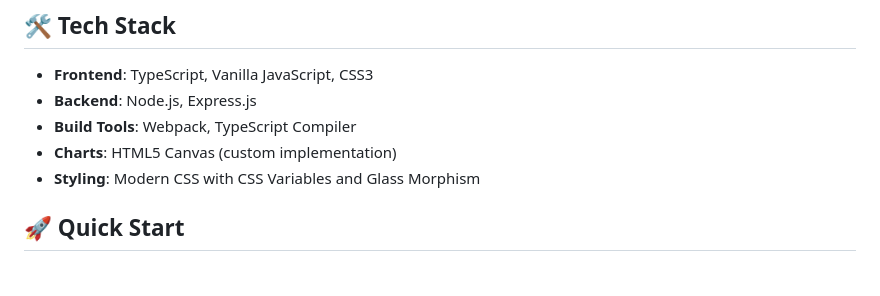
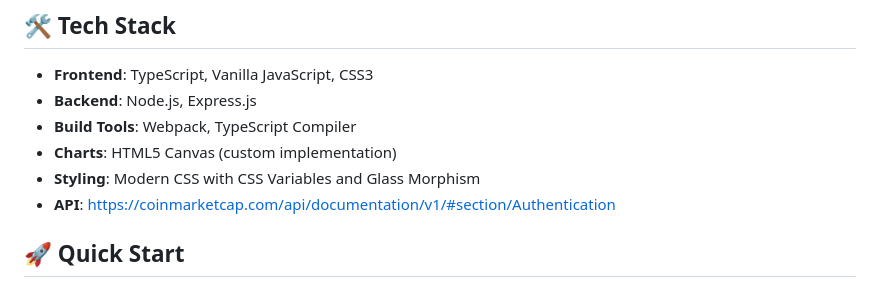
Before and after one commit to CarlosAcacioKq/Crypto-Tracker, a Markdown page: README.md, the part around the change. GitHub-like rendering.

```diff
--- a/README.md
+++ b/README.md
@@ -24,6 +24,7 @@ A modern, high-performance cryptocurrency tracking web application built with Ty
 - **Build Tools**: Webpack, TypeScript Compiler
 - **Charts**: HTML5 Canvas (custom implementation)
 - **Styling**: Modern CSS with CSS Variables and Glass Morphism
+- **API**: https://coinmarketcap.com/api/documentation/v1/#section/Authentication
 
 ## 🚀 Quick Start
 
```
